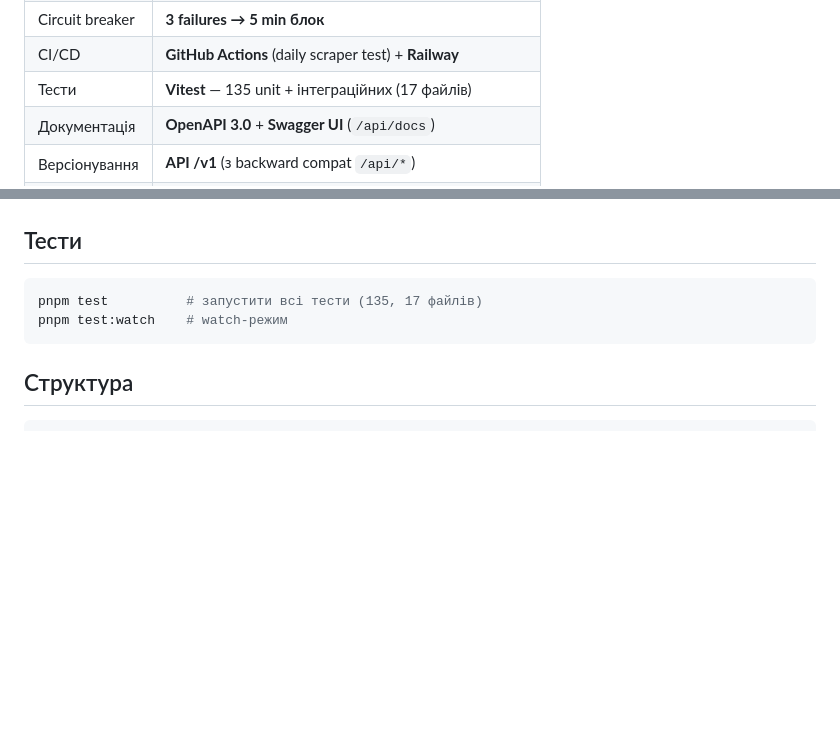
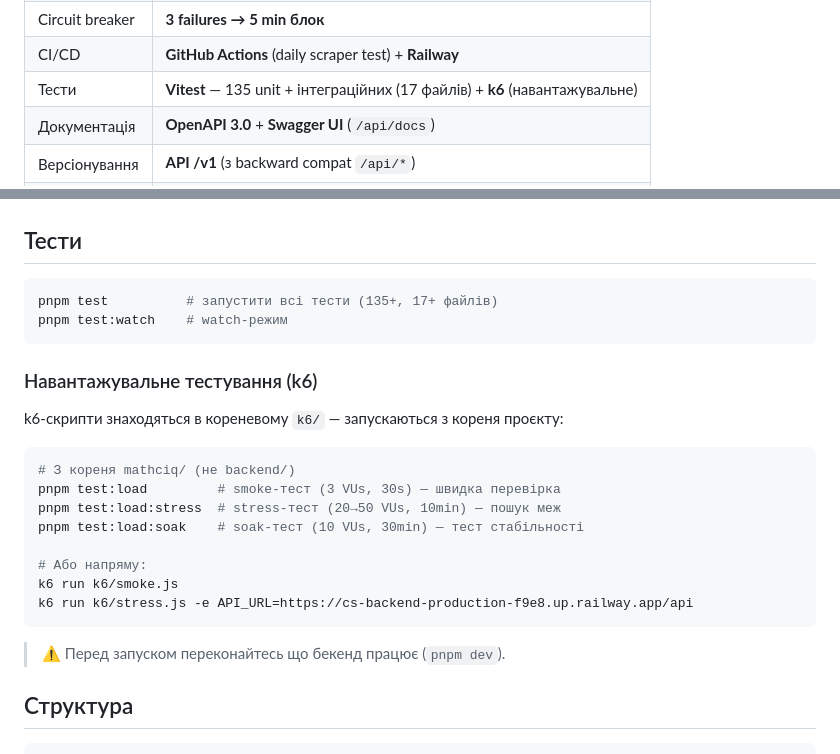
Before and after one commit to Vasil-Sh/CS-backend, a Markdown page: README.md, 2 parts joined by grey strips. Drawn GitHub-style; blank space fills up the shorter version.

Commit message:
docs: update README with k6 load testing section

````diff
--- a/README.md
+++ b/README.md
@@ -16,7 +16,7 @@ API-сервер для [MatchIQ](https://github.com/Vasil-Sh/CS) — платф
 | Rate limiting | **100 req/min per IP** + **5 req/30s для парсера** |
 | Circuit breaker | **3 failures → 5 min блок** |
 | CI/CD | **GitHub Actions** (daily scraper test) + **Railway** |
-| Тести | **Vitest** — 135 unit + інтеграційних (17 файлів) |
+| Тести | **Vitest** — 135 unit + інтеграційних (17 файлів) + **k6** (навантажувальне) |
 | Документація | **OpenAPI 3.0** + **Swagger UI** (`/api/docs`) |
 | Версіонування | **API /v1** (з backward compat `/api/*`) |
 | AI | **DeepSeek Chat** + **Google Gemini Flash** (free fallback) |
@@ -200,9 +200,26 @@ https://cs-backend-production-f9e8.up.railway.app/api/health
 ## Тести
 
 ```bash
-pnpm test          # запустити всі тести (135, 17 файлів)
+pnpm test          # запустити всі тести (135+, 17+ файлів)
 pnpm test:watch    # watch-режим
 ```
+
+### Навантажувальне тестування (k6)
+
+k6-скрипти знаходяться в кореневому `k6/` — запускаються з кореня проєкту:
+
+```bash
+# З кореня mathciq/ (не backend/)
+pnpm test:load         # smoke-тест (3 VUs, 30s) — швидка перевірка
+pnpm test:load:stress  # stress-тест (20→50 VUs, 10min) — пошук меж
+pnpm test:load:soak    # soak-тест (10 VUs, 30min) — тест стабільності
+
+# Або напряму:
+k6 run k6/smoke.js
+k6 run k6/stress.js -e API_URL=https://cs-backend-production-f9e8.up.railway.app/api
+```
+
+> ⚠️ Перед запуском переконайтесь що бекенд працює (`pnpm dev`).
 
 ## Структура
 
````
